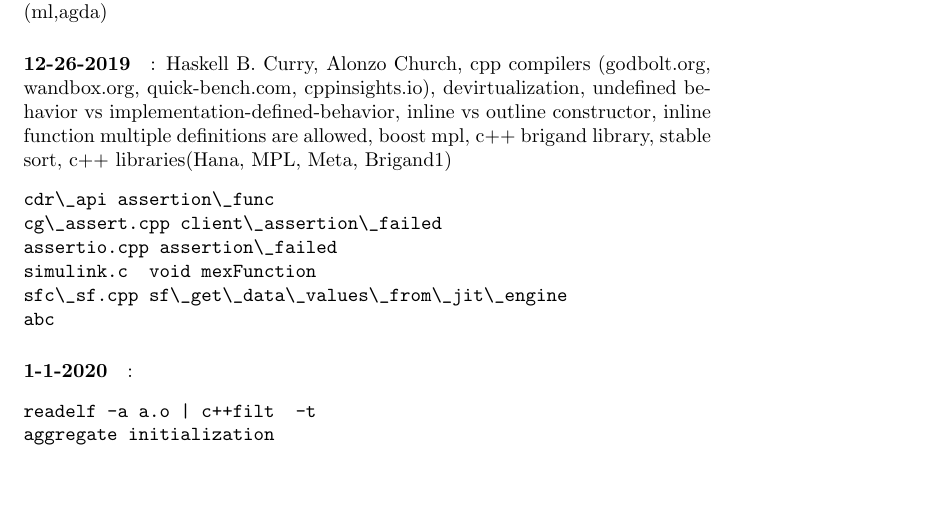
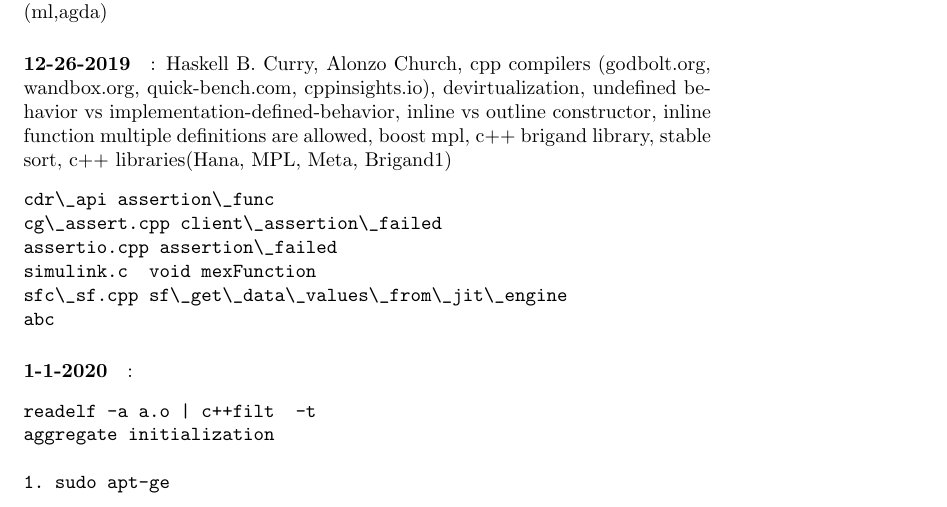
Before and after one commit to prithviraj6116/documents, a LaTeX document (learning.tex, which reads dailyLog.tex): part of page 4 of 4, cut so that both start at the same text. Compiled offline with pdfLaTeX.

Commit message:
no message

```diff
--- a/dailyLog.tex
+++ b/dailyLog.tex
@@ -21,4 +21,6 @@ abc
 \begin{verbatim}
 readelf -a a.o | c++filt  -t
 aggregate initialization
+
+1. sudo apt-ge
 \end{verbatim}
```
Also changed, not shown: learning.pdf.
